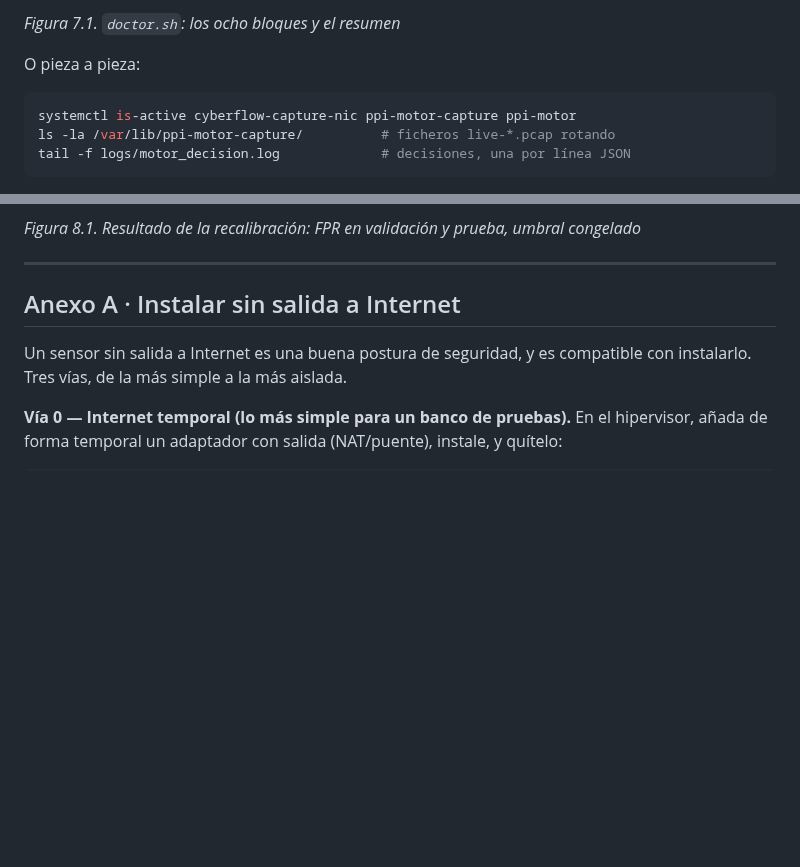
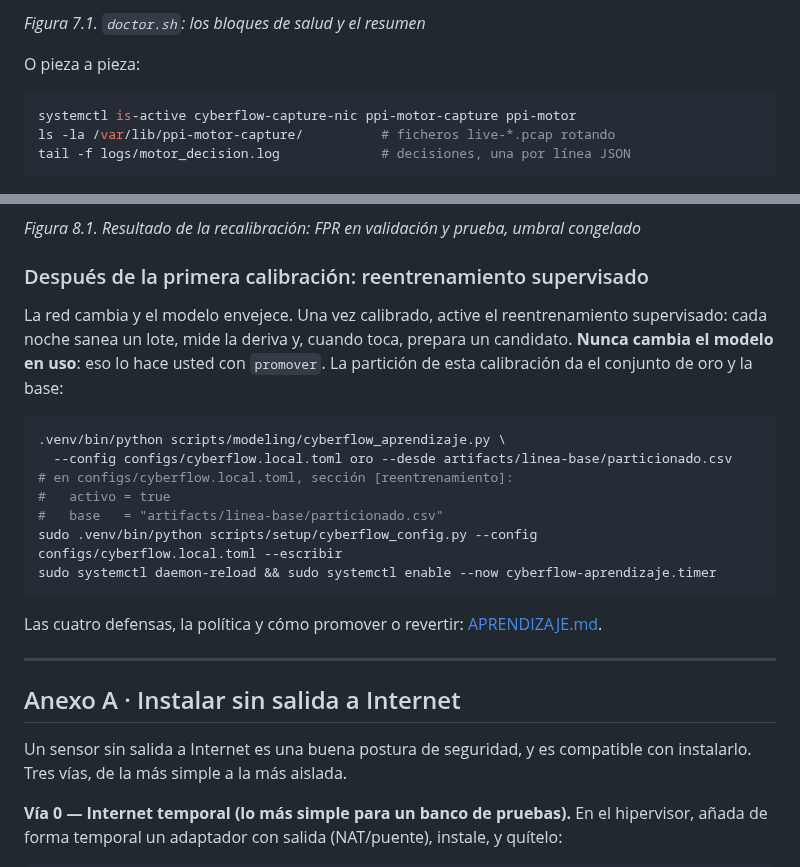
Before and after one commit to marksato13/VF-Sistema-Open-Source-para-la-Deteccion-Temprana-de-Comportamientos-Anomalos-en-Redes-de-Datos, a Markdown page: docs/INSTALACION.md, 2 parts joined by grey strips. Drawn GitHub-style; blank space fills up the shorter version.

````diff
--- a/docs/INSTALACION.md
+++ b/docs/INSTALACION.md
@@ -410,5 +410,5 @@ bash scripts/setup/doctor.sh                # todo de una vez; solo lee
 
-*Figura 7.1. `doctor.sh`: los ocho bloques y el resumen*
+*Figura 7.1. `doctor.sh`: los bloques de salud y el resumen*
 
 O pieza a pieza:
 
@@ -538,6 +538,25 @@ es lo correcto.
 ![Figura 8.1. Resultado de la recalibración: FPR en validación y prueba, umbral congelado](img/instalacion/08-01-recalibracion.png)
 
 *Figura 8.1. Resultado de la recalibración: FPR en validación y prueba, umbral congelado*
+
+### Después de la primera calibración: reentrenamiento supervisado
+
+La red cambia y el modelo envejece. Una vez calibrado, active el reentrenamiento
+supervisado: cada noche sanea un lote, mide la deriva y, cuando toca, prepara un
+candidato. **Nunca cambia el modelo en uso**: eso lo hace usted con `promover`. La
+partición de esta calibración da el conjunto de oro y la base:
+
+```bash
+.venv/bin/python scripts/modeling/cyberflow_aprendizaje.py \
+  --config configs/cyberflow.local.toml oro --desde artifacts/linea-base/particionado.csv
+# en configs/cyberflow.local.toml, sección [reentrenamiento]:
+#   activo = true
+#   base   = "artifacts/linea-base/particionado.csv"
+sudo .venv/bin/python scripts/setup/cyberflow_config.py --config configs/cyberflow.local.toml --escribir
+sudo systemctl daemon-reload && sudo systemctl enable --now cyberflow-aprendizaje.timer
+```
+
+Las cuatro defensas, la política y cómo promover o revertir: [APRENDIZAJE.md](APRENDIZAJE.md).
 
 ---
 
````
Also changed, not shown: other parts of docs/INSTALACION.md (+1 -1 lines), CHANGELOG.md (+27 -0 lines), docs/APRENDIZAJE.md (added, +132 -0 lines), docs/img/aprendizaje/AP-01-panel-demo.png (added), 10 other files.
